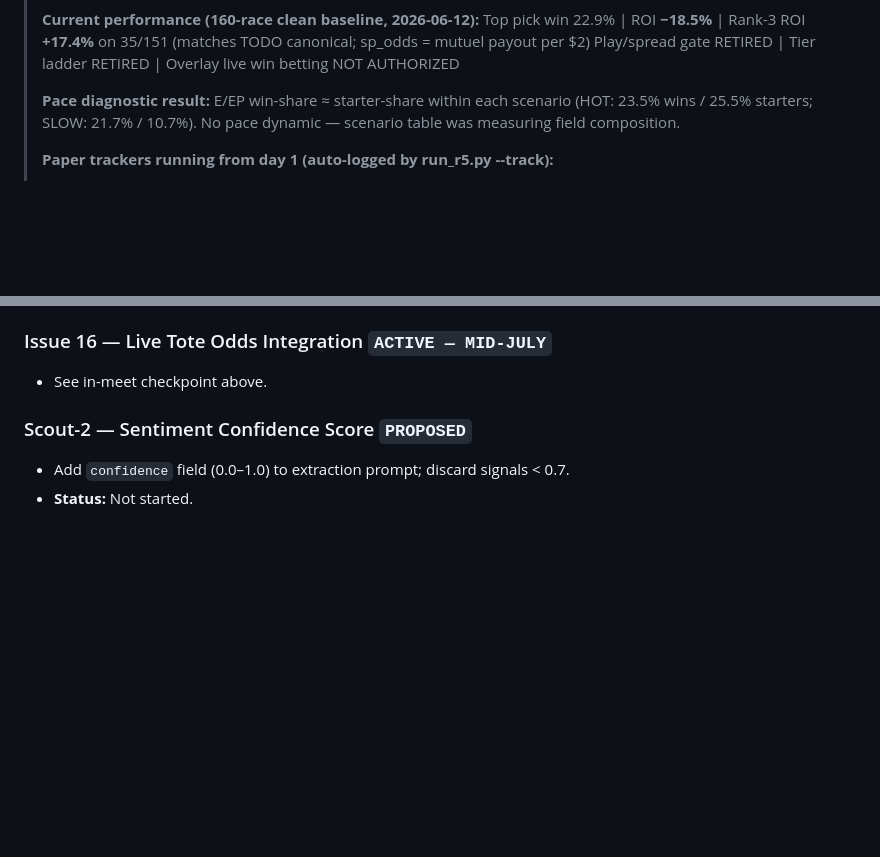
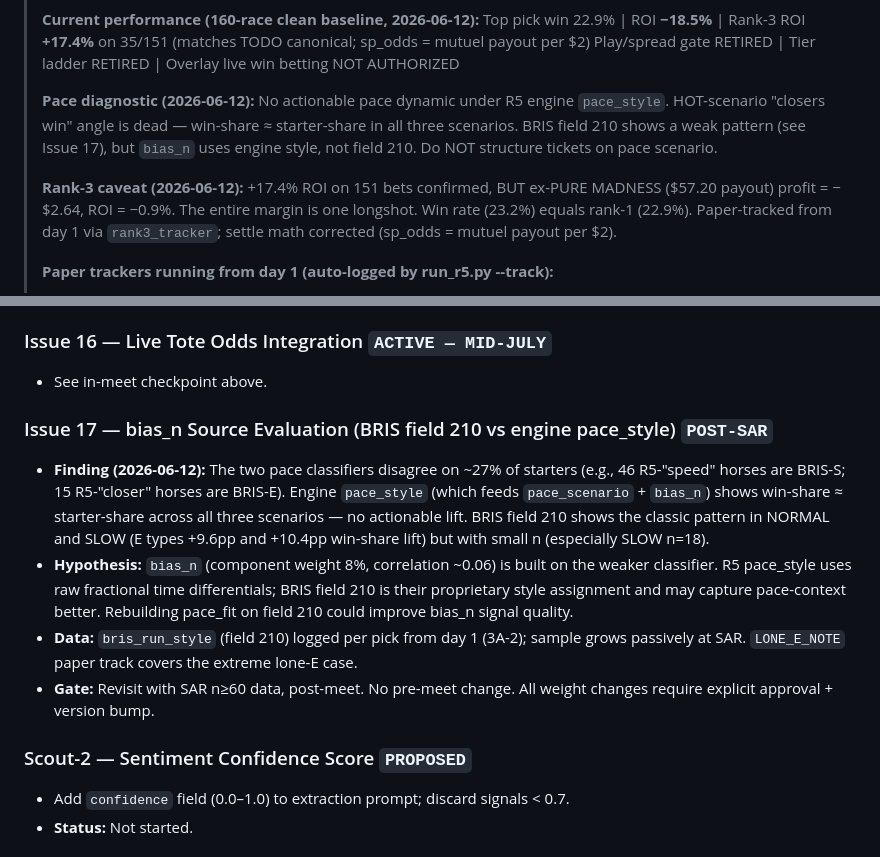
Before and after one commit to hadlian/HorseRacing, a Markdown page: TODO.md, 2 parts joined by grey strips. Rendered like a GitHub page; blank space fills up the shorter version.

```diff
--- a/TODO.md
+++ b/TODO.md
@@ -13,7 +13,9 @@
 > Top pick win 22.9% | ROI **−18.5%** | Rank-3 ROI **+17.4%** on 35/151 (matches TODO canonical; sp_odds = mutuel payout per $2)
 > Play/spread gate RETIRED | Tier ladder RETIRED | Overlay live win betting NOT AUTHORIZED
 >
-> **Pace diagnostic result:** E/EP win-share ≈ starter-share within each scenario (HOT: 23.5% wins / 25.5% starters; SLOW: 21.7% / 10.7%). No pace dynamic — scenario table was measuring field composition.
+> **Pace diagnostic (2026-06-12):** No actionable pace dynamic under R5 engine `pace_style`. HOT-scenario "closers win" angle is dead — win-share ≈ starter-share in all three scenarios. BRIS field 210 shows a weak pattern (see Issue 17), but `bias_n` uses engine style, not field 210. Do NOT structure tickets on pace scenario.
+>
+> **Rank-3 caveat (2026-06-12):** +17.4% ROI on 151 bets confirmed, BUT ex-PURE MADNESS ($57.20 payout) profit = −$2.64, ROI = −0.9%. The entire margin is one longshot. Win rate (23.2%) equals rank-1 (22.9%). Paper-tracked from day 1 via `rank3_tracker`; settle math corrected (sp_odds = mutuel payout per $2).
 >
 > **Paper trackers running from day 1 (auto-logged by run_r5.py --track):**
 > - `rank3_tracker`: $2 flat paper bet on every rank-3 pick, every race
@@ -79,6 +81,12 @@
 
 ### Issue 16 — Live Tote Odds Integration `ACTIVE — MID-JULY`
 - See in-meet checkpoint above.
+
+### Issue 17 — bias_n Source Evaluation (BRIS field 210 vs engine pace_style) `POST-SAR`
+- **Finding (2026-06-12):** The two pace classifiers disagree on ~27% of starters (e.g., 46 R5-"speed" horses are BRIS-S; 15 R5-"closer" horses are BRIS-E). Engine `pace_style` (which feeds `pace_scenario` + `bias_n`) shows win-share ≈ starter-share across all three scenarios — no actionable lift. BRIS field 210 shows the classic pattern in NORMAL and SLOW (E types +9.6pp and +10.4pp win-share lift) but with small n (especially SLOW n=18).
+- **Hypothesis:** `bias_n` (component weight 8%, correlation ~0.06) is built on the weaker classifier. R5 pace_style uses raw fractional time differentials; BRIS field 210 is their proprietary style assignment and may capture pace-context better. Rebuilding pace_fit on field 210 could improve bias_n signal quality.
+- **Data:** `bris_run_style` (field 210) logged per pick from day 1 (3A-2); sample grows passively at SAR. `LONE_E_NOTE` paper track covers the extreme lone-E case.
+- **Gate:** Revisit with SAR n≥60 data, post-meet. No pre-meet change. All weight changes require explicit approval + version bump.
 
 ### Scout-2 — Sentiment Confidence Score `PROPOSED`
 - Add `confidence` field (0.0–1.0) to extraction prompt; discard signals < 0.7.
```
Also changed, not shown: R5_PROJECT_STATE.md (+17 -9 lines).
